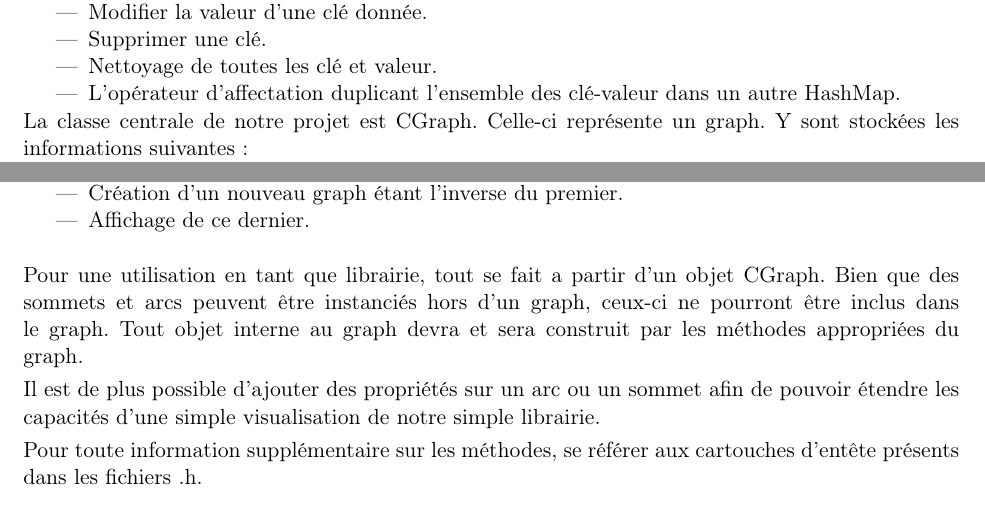
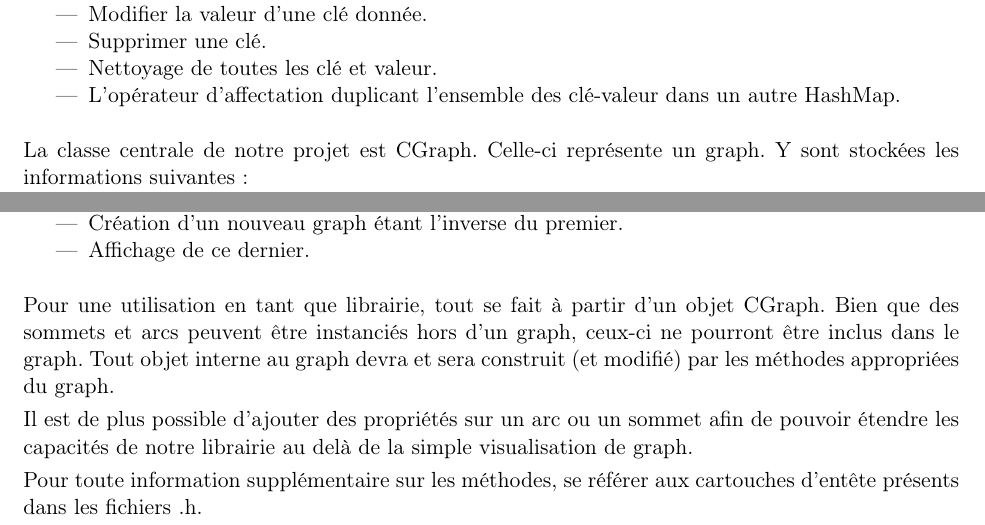
Before and after one commit to RakSrinaNa/DI3---Projet-CPP, a LaTeX document (ProjetGraph/Rapport/Rapport.tex): two parts of pages 4 and 10 of 10, joined at a grey line, cut so that both start at the same text. Compiled offline with pdfLaTeX.

Commit message:
Fix french

```diff
--- a/ProjetGraph/Rapport/Rapport.tex
+++ b/ProjetGraph/Rapport/Rapport.tex
@@ -28,7 +28,7 @@
 			\item Modifier la valeur d'une clé donnée.
 			\item Supprimer une clé.
 			\item Nettoyage de toutes les clé et valeur.
-			\item L'opérateur d'affectation duplicant l'ensemble des clé-valeur dans un autre HashMap.
+			\item L'opérateur d'affectation duplicant l'ensemble des clé-valeur dans un autre HashMap.\\
 		\end{itemize}
 
 		La classe centrale de notre projet est CGraph. Celle-ci représente un graph. Y sont stockées les informations suivantes:
@@ -229,9 +229,9 @@
 		\item Création d'un nouveau graph étant l'inverse du premier.
 		\item Affichage de ce dernier. \\
 	\end{itemize}
-	Pour une utilisation en tant que librairie, tout se fait a partir d'un objet CGraph. Bien que des sommets et arcs peuvent être instanciés hors d'un graph, ceux-ci ne pourront être inclus dans le graph. Tout objet interne au graph devra et sera construit par les méthodes appropriées du graph.
+	Pour une utilisation en tant que librairie, tout se fait à partir d'un objet CGraph. Bien que des sommets et arcs peuvent être instanciés hors d'un graph, ceux-ci ne pourront être inclus dans le graph. Tout objet interne au graph devra et sera construit (et modifié) par les méthodes appropriées du graph.
 
-	Il est de plus possible d'ajouter des propriétés sur un arc ou un sommet afin de pouvoir étendre les capacités d'une simple visualisation de notre simple librairie.
+	Il est de plus possible d'ajouter des propriétés sur un arc ou un sommet afin de pouvoir étendre les capacités de notre librairie au delà de la simple visualisation de graph.
 
 	Pour toute information supplémentaire sur les méthodes, se référer aux cartouches d'entête présents dans les fichiers .h.
 \end{document}
```
Also changed, not shown: ProjetGraph/Rapport/Rapport.pdf, ProjetGraph/Rapport/Rapport.tex (4 more changed lines).
